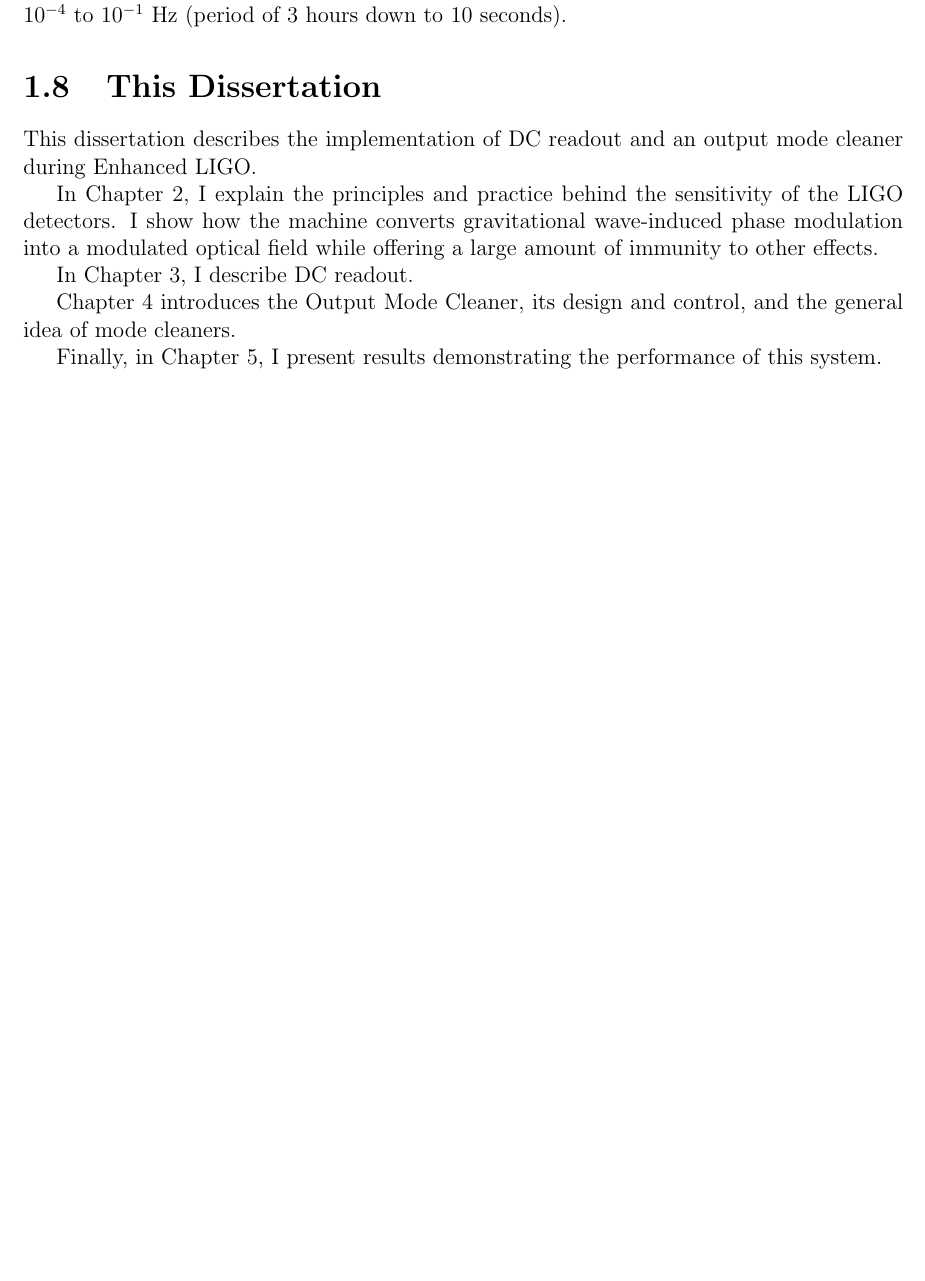
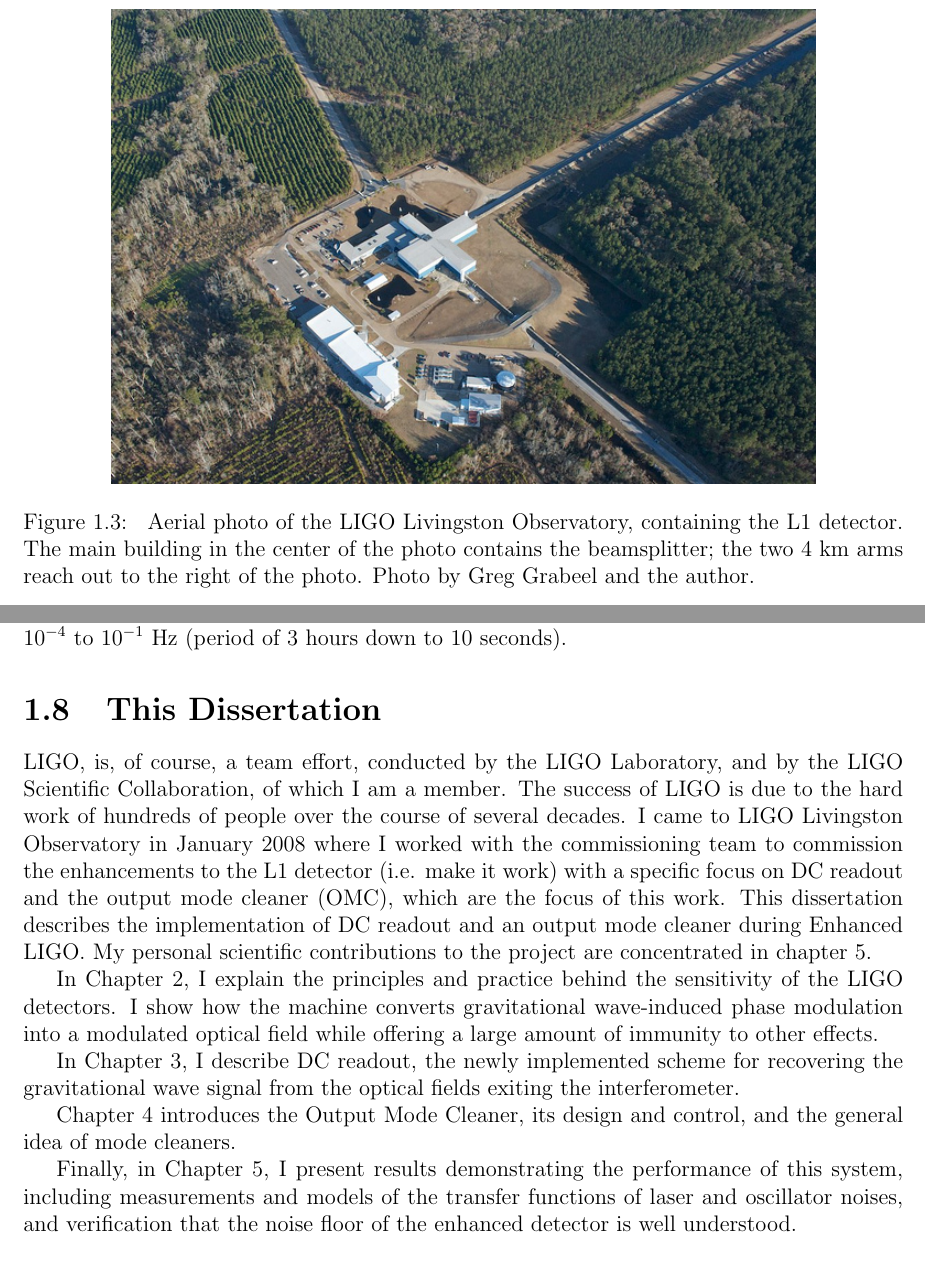
Before and after one commit to tobin/fricke-thesis, a LaTeX thesis (chapter1.tex, which reads chapter1/chapter1.tex): part of page 9 of 9 before the commit and two parts of pages 8 and 10 of 10 after it, the two joined at a grey line, cut at the place of the change, the shorter picture padded with empty space. Compiled offline with pdfLaTeX.

Commit message:
Add aerial photo of L1

```diff
--- a/chapter1/chapter1.tex
+++ b/chapter1/chapter1.tex
@@ -366,3 +368,11 @@ the course of the 5th science run (known as S5).
+\begin{figure}
+\centerline{\includegraphics[width=0.8\columnwidth]{figures/5413583267_69eb527273_z.jpg}}
+\caption{
+\label{fig:aerial-photo}Aerial photo of the LIGO Livingston Observatory,
+containing the L1 detector.  The main building in the center of the photo
+contains the beamsplitter; the two 4 km arms reach out to the right of the
+photo.  Photo by Greg Grabeel and the author.  }
+\end{figure}
 
 It had always been intended that this initial generation of LIGO would
 be followed by a programme of improvements\cite{Abramovici1992LIGO}.  The next generation of
@@ -470,24 +480,37 @@ to $10^{-1}$ Hz (period of 3 hours down to 10 seconds).
 % unique contributions and measurements that will be highlighted in
 % the thesis.
 
-This dissertation describes the implementation of DC readout and an
-output mode cleaner during Enhanced LIGO.
+LIGO, is, of course, a team effort, conducted by the LIGO Laboratory,
+and by the LIGO Scientific Collaboration, of which I am a member.  The
+success of LIGO is due to the hard work of hundreds of people over the
+course of several decades.  I came to LIGO Livingston Observatory in
+January 2008 where I worked with the commissioning team to commission
+the enhancements to the L1 detector (i.e. make it work) with a
+specific focus on DC readout and the output mode cleaner (OMC), which
+are the focus of this work.  This dissertation describes the
+implementation of DC readout and an output mode cleaner during
+Enhanced LIGO.  My personal scientific contributions to the project
+are concentrated in chapter 5.
 
 In Chapter 2, I explain the principles and practice behind the
 sensitivity of the LIGO detectors.  I show how the machine converts
 gravitational wave-induced phase modulation into a modulated optical
 field while offering a large amount of immunity to other effects.
 
-In Chapter 3, I describe DC readout.
+In Chapter 3, I describe DC readout, the newly implemented scheme
+for recovering the gravitational wave signal from the optical fields
+exiting the interferometer.
 
 Chapter 4 introduces the Output Mode Cleaner, its design and control,
 and the general idea of mode cleaners.
 
 Finally, in Chapter 5, I present results demonstrating the performance
-of this system.
+of this system, including measurements and models of the transfer functions
+of laser and oscillator noises, and verification that the noise floor
+of the enhanced detector is well understood.
 
 %Additional references to cite: \cite{Garfinkle2005Gauge,
-%  Heinzel1999Advanced,Saulson1994Fundamentals,
+%  Heinzel1999Advanced
 %  Harris1996Gravitational,Melissinos2010Response}.
 
 \section{Acknowledgement}
```
Also changed, not shown: figures/5413583267_69eb527273_z.jpg (added), chapter1/chapter1.tex (4 more changed lines).
